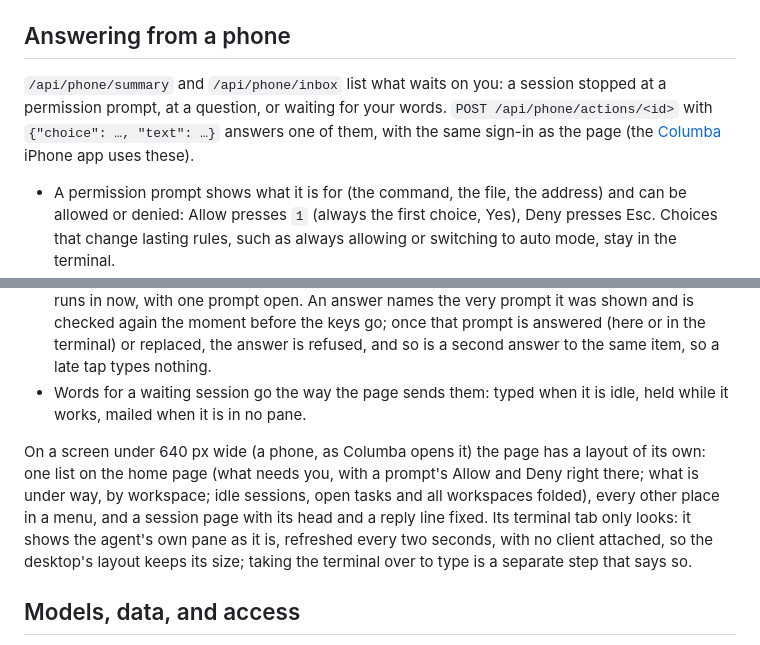
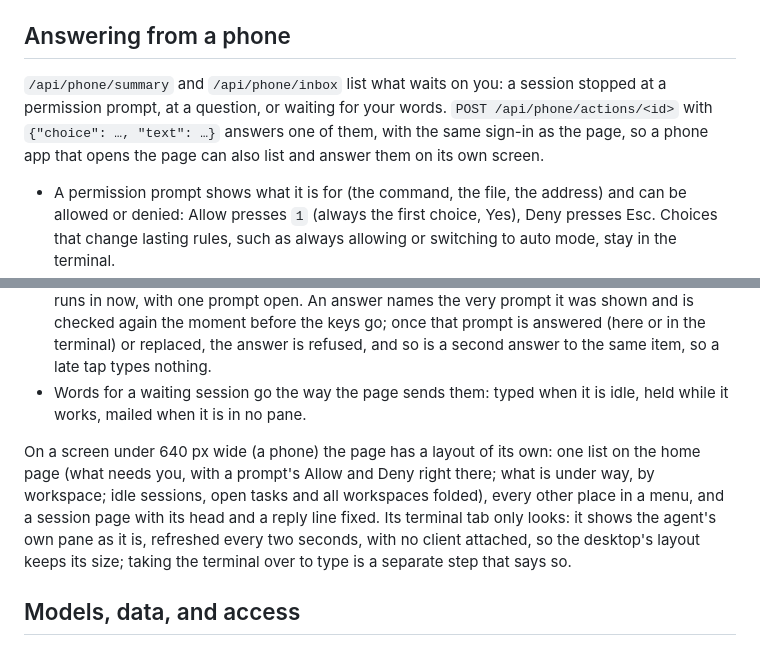
Before and after one commit to ethannortharc/sturnus, a Markdown page: README.md, 2 parts joined by grey strips. GitHub-like rendering.

```diff
--- a/README.md
+++ b/README.md
@@ -138,14 +138,14 @@ Ordinary posts reach the project's sessions at the start of their next turn; on
 
 ## Answering from a phone
 
-`/api/phone/summary` and `/api/phone/inbox` list what waits on you: a session stopped at a permission prompt, at a question, or waiting for your words. `POST /api/phone/actions/<id>` with `{"choice": …, "text": …}` answers one of them, with the same sign-in as the page (the [Columba](https://git.giomni.com/ethan/columba) iPhone app uses these).
+`/api/phone/summary` and `/api/phone/inbox` list what waits on you: a session stopped at a permission prompt, at a question, or waiting for your words. `POST /api/phone/actions/<id>` with `{"choice": …, "text": …}` answers one of them, with the same sign-in as the page, so a phone app that opens the page can also list and answer them on its own screen.
 
 - A permission prompt shows what it is for (the command, the file, the address) and can be allowed or denied: Allow presses `1` (always the first choice, Yes), Deny presses Esc. Choices that change lasting rules, such as always allowing or switching to auto mode, stay in the terminal.
 - A question with one answer offers its options; several questions, several answers, a plan to approve and Codex prompts can only be opened.
 - Keys are offered only while Claude Code itself says the session waits, in the pane its process runs in now, with one prompt open. An answer names the very prompt it was shown and is checked again the moment before the keys go; once that prompt is answered (here or in the terminal) or replaced, the answer is refused, and so is a second answer to the same item, so a late tap types nothing.
 - Words for a waiting session go the way the page sends them: typed when it is idle, held while it works, mailed when it is in no pane.
 
-On a screen under 640 px wide (a phone, as Columba opens it) the page has a layout of its own: one list on the home page (what needs you, with a prompt's Allow and Deny right there; what is under way, by workspace; idle sessions, open tasks and all workspaces folded), every other place in a menu, and a session page with its head and a reply line fixed. Its terminal tab only looks: it shows the agent's own pane as it is, refreshed every two seconds, with no client attached, so the desktop's layout keeps its size; taking the terminal over to type is a separate step that says so.
+On a screen under 640 px wide (a phone) the page has a layout of its own: one list on the home page (what needs you, with a prompt's Allow and Deny right there; what is under way, by workspace; idle sessions, open tasks and all workspaces folded), every other place in a menu, and a session page with its head and a reply line fixed. Its terminal tab only looks: it shows the agent's own pane as it is, refreshed every two seconds, with no client attached, so the desktop's layout keeps its size; taking the terminal over to type is a separate step that says so.
 
 ## Models, data, and access
 
```
Also changed, not shown: README.zh-CN.md (+11 -0 lines).
